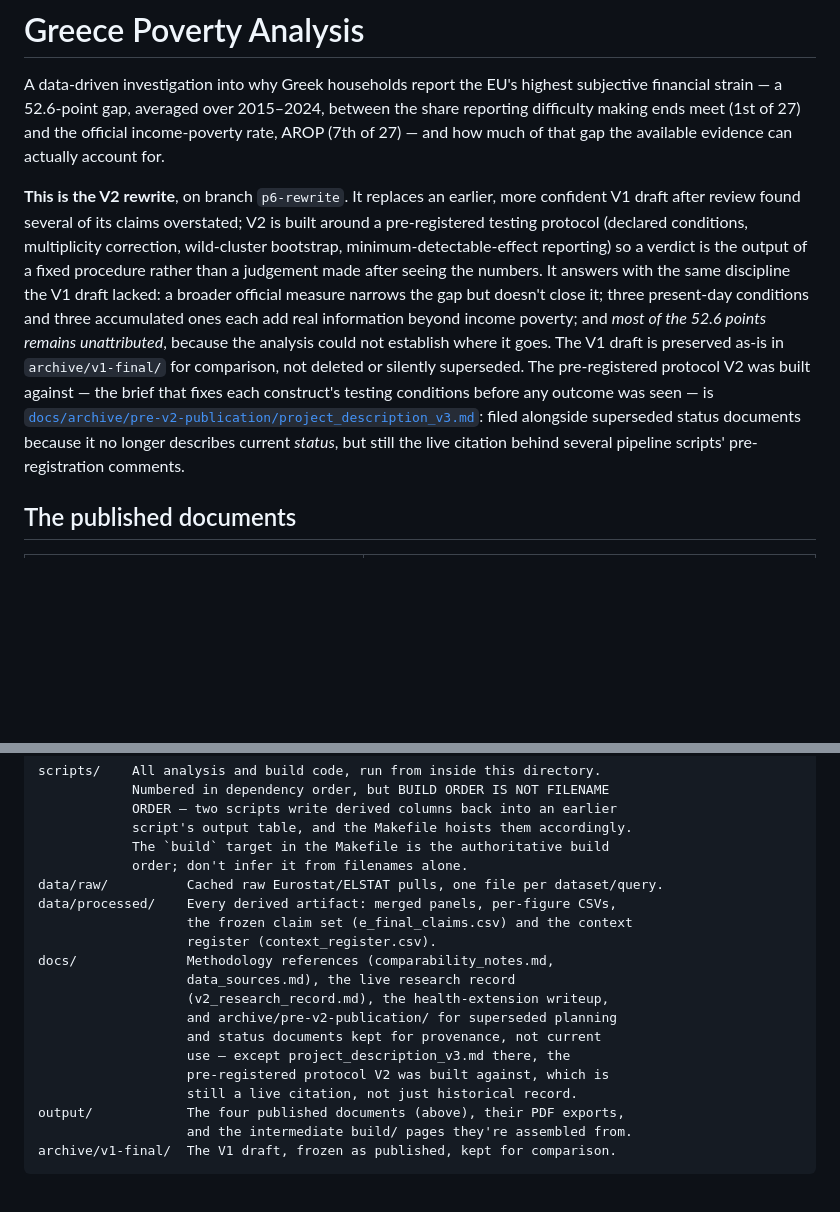
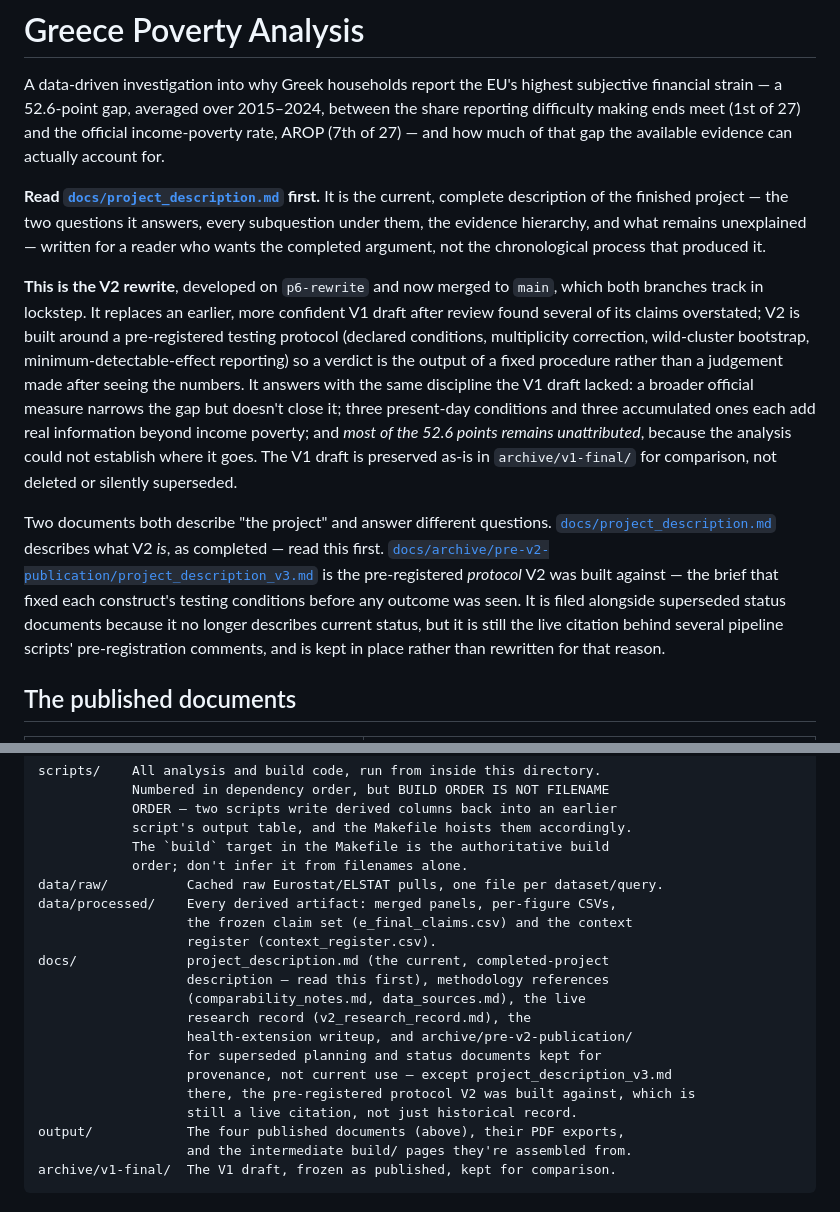
Before and after one commit to parastelios/greece-poverty-analysis, a Markdown page: README.md, 2 parts joined by grey strips. Rendered like a GitHub page; blank space fills up the shorter version.

```diff
--- a/README.md
+++ b/README.md
@@ -6,9 +6,16 @@ between the share reporting difficulty making ends meet (1st of 27) and the
 official income-poverty rate, AROP (7th of 27) — and how much of that gap the
 available evidence can actually account for.
 
-**This is the V2 rewrite**, on branch `p6-rewrite`. It replaces an earlier,
-more confident V1 draft after review found several of its claims overstated;
-V2 is built around a pre-registered testing protocol (declared conditions,
+**Read [`docs/project_description.md`](docs/project_description.md) first.**
+It is the current, complete description of the finished project — the two
+questions it answers, every subquestion under them, the evidence hierarchy,
+and what remains unexplained — written for a reader who wants the completed
+argument, not the chronological process that produced it.
+
+**This is the V2 rewrite**, developed on `p6-rewrite` and now merged to
+`main`, which both branches track in lockstep. It replaces an earlier, more
+confident V1 draft after review found several of its claims overstated; V2
+is built around a pre-registered testing protocol (declared conditions,
 multiplicity correction, wild-cluster bootstrap, minimum-detectable-effect
 reporting) so a verdict is the output of a fixed procedure rather than a
 judgement made after seeing the numbers. It answers with the same discipline
@@ -17,13 +24,18 @@ close it; three present-day conditions and three accumulated ones each add
 real information beyond income poverty; and *most of the 52.6 points remains
 unattributed*, because the analysis could not establish where it goes. The
 V1 draft is preserved as-is in `archive/v1-final/` for comparison, not
-deleted or silently superseded. The pre-registered protocol V2 was built
-against — the brief that fixes each construct's testing conditions before
-any outcome was seen — is
-[`docs/archive/pre-v2-publication/project_description_v3.md`](docs/archive/pre-v2-publication/project_description_v3.md):
-filed alongside superseded status documents because it no longer describes
-current *status*, but still the live citation behind several pipeline
-scripts' pre-registration comments.
+deleted or silently superseded.
+
+Two documents both describe "the project" and answer different questions.
+[`docs/project_description.md`](docs/project_description.md) describes what
+V2 *is*, as completed — read this first.
+[`docs/archive/pre-v2-publication/project_description_v3.md`](docs/archive/pre-v2-publication/project_description_v3.md)
+is the pre-registered *protocol* V2 was built against — the brief that fixed
+each construct's testing conditions before any outcome was seen. It is filed
+alongside superseded status documents because it no longer describes current
+status, but it is still the live citation behind several pipeline scripts'
+pre-registration comments, and is kept in place rather than rewritten for
+that reason.
 
 ## The published documents
 
@@ -98,13 +110,14 @@ data/raw/          Cached raw Eurostat/ELSTAT pulls, one file per dataset/query.
 data/processed/    Every derived artifact: merged panels, per-figure CSVs,
                    the frozen claim set (e_final_claims.csv) and the context
                    register (context_register.csv).
-docs/              Methodology references (comparability_notes.md,
-                   data_sources.md), the live research record
-                   (v2_research_record.md), the health-extension writeup,
-                   and archive/pre-v2-publication/ for superseded planning
-                   and status documents kept for provenance, not current
-                   use — except project_description_v3.md there, the
-                   pre-registered protocol V2 was built against, which is
+docs/              project_description.md (the current, completed-project
+                   description — read this first), methodology references
+                   (comparability_notes.md, data_sources.md), the live
+                   research record (v2_research_record.md), the
+                   health-extension writeup, and archive/pre-v2-publication/
+                   for superseded planning and status documents kept for
+                   provenance, not current use — except project_description_v3.md
+                   there, the pre-registered protocol V2 was built against, which is
                    still a live citation, not just historical record.
 output/            The four published documents (above), their PDF exports,
                    and the intermediate build/ pages they're assembled from.
```
Also changed, not shown: docs/project_description.md (added, +269 -0 lines).
